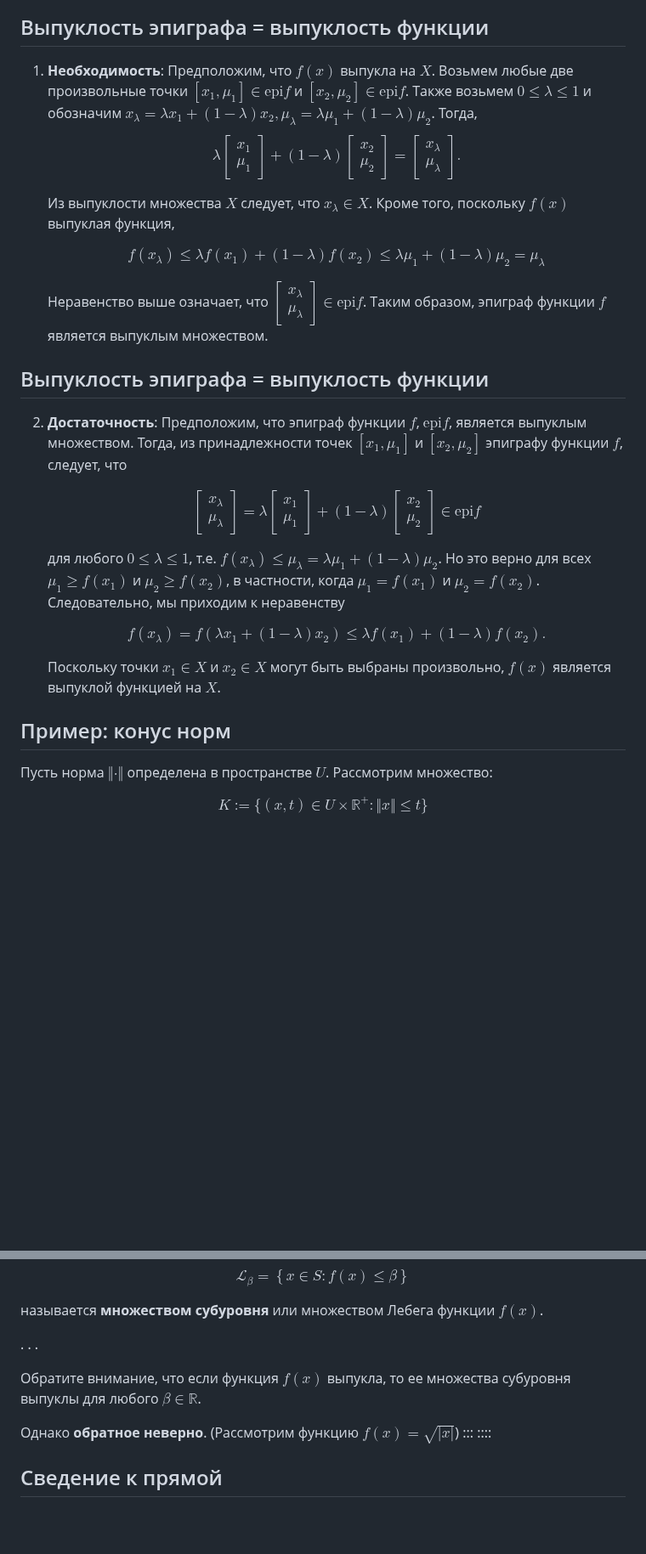
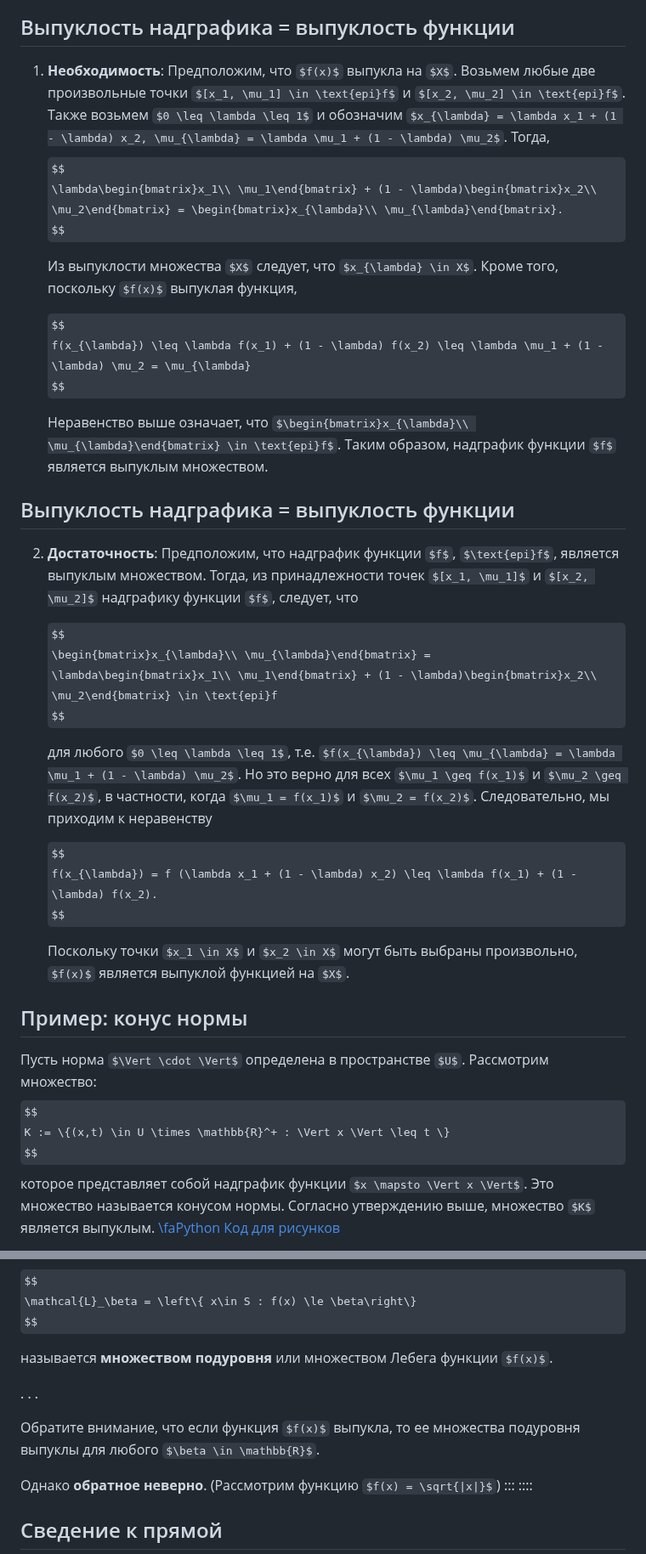
Before and after one commit to MerkulovDaniil/cu25, a Markdown page: lectures/4.md, 2 parts joined by grey strips. Shown at 85% size. GitHub-like rendering; some formulas as TeX source; blank space fills up the shorter version.

```diff
--- a/lectures/4.md
+++ b/lectures/4.md
@@ -379,7 +376,7 @@ $$
 :::
 ::::
 
-## Выпуклость эпиграфа = выпуклость функции
+## Выпуклость надграфика = выпуклость функции
 
 1. **Необходимость**: Предположим, что $f(x)$ выпукла на $X$. Возьмем любые две произвольные точки $[x_1, \mu_1] \in \text{epi}f$ и $[x_2, \mu_2] \in \text{epi}f$. Также возьмем $0 \leq \lambda \leq 1$ и обозначим $x_{\lambda} = \lambda x_1 + (1 - \lambda) x_2, \mu_{\lambda} = \lambda \mu_1 + (1 - \lambda) \mu_2$. Тогда,
    $$
@@ -392,12 +389,12 @@ $$
    f(x_{\lambda}) \leq \lambda f(x_1) + (1 - \lambda) f(x_2) \leq \lambda \mu_1 + (1 - \lambda) \mu_2 = \mu_{\lambda}
    $$
 
-   Неравенство выше означает, что $\begin{bmatrix}x_{\lambda}\\ \mu_{\lambda}\end{bmatrix} \in \text{epi}f$. Таким образом, эпиграф функции $f$ является выпуклым множеством.
+   Неравенство выше означает, что $\begin{bmatrix}x_{\lambda}\\ \mu_{\lambda}\end{bmatrix} \in \text{epi}f$. Таким образом, надграфик функции $f$ является выпуклым множеством.
 
 
-## Выпуклость эпиграфа = выпуклость функции
+## Выпуклость надграфика = выпуклость функции
 
-2. **Достаточность**: Предположим, что эпиграф функции $f$, $\text{epi}f$, является выпуклым множеством. Тогда, из принадлежности точек $[x_1, \mu_1]$ и $[x_2, \mu_2]$ эпиграфу функции $f$, следует, что
+2. **Достаточность**: Предположим, что надграфик функции $f$, $\text{epi}f$, является выпуклым множеством. Тогда, из принадлежности точек $[x_1, \mu_1]$ и $[x_2, \mu_2]$ надграфику функции $f$, следует, что
 
    $$
    \begin{bmatrix}x_{\lambda}\\ \mu_{\lambda}\end{bmatrix} =  \lambda\begin{bmatrix}x_1\\ \mu_1\end{bmatrix} + (1 - \lambda)\begin{bmatrix}x_2\\ \mu_2\end{bmatrix} \in \text{epi}f
@@ -411,11 +408,11 @@ $$
 
    Поскольку точки $x_1 \in X$ и $x_2 \in X$ могут быть выбраны произвольно, $f(x)$ является выпуклой функцией на $X$.
 
-## Пример: конус норм
+## Пример: конус нормы
 
 Пусть норма $\Vert \cdot \Vert$ определена в пространстве $U$. Рассмотрим множество:
-
 $$
 K := \{(x,t) \in U \times \mathbb{R}^+ : \Vert x \Vert \leq t \}
 $$
+которое представляет собой надграфик функции $x \mapsto \Vert x \Vert$. Это множество называется конусом нормы. Согласно утверждению выше, множество $K$ является выпуклым. [\faPython Код для рисунков](https://colab.research.google.com/github/MerkulovDaniil/optim/blob/master/assets/Notebooks/Norm_cones.ipynb)
 
@@ -436,11 +431,11 @@ $$
 \mathcal{L}_\beta = \left\{ x\in S : f(x) \le \beta\right\}
 $$
 
-называется **множеством субуровня** или множеством Лебега функции $f(x)$.
+называется **множеством подуровня** или множеством Лебега функции $f(x)$.
 
 . . .
 
-Обратите внимание, что если функция $f(x)$ выпукла, то ее множества субуровня выпуклы для любого $\beta \in \mathbb{R}$.
+Обратите внимание, что если функция $f(x)$ выпукла, то ее множества подуровня выпуклы для любого $\beta \in \mathbb{R}$.
 
 Однако **обратное неверно**. (Рассмотрим функцию $f(x) = \sqrt{|x|}$)
 :::
```
Also changed, not shown: other parts of lectures/4.md (+86 -108 lines).
